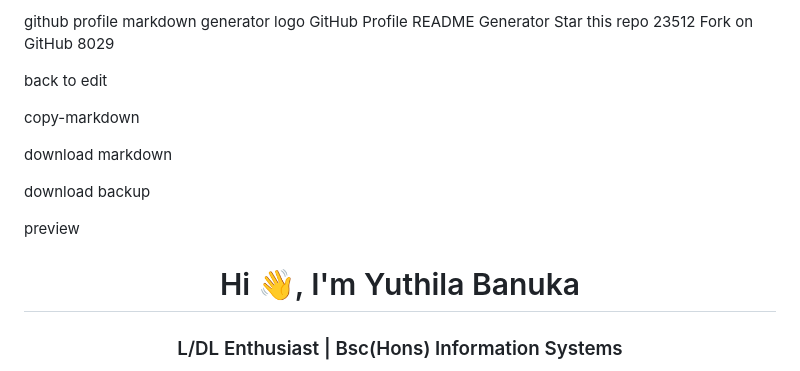
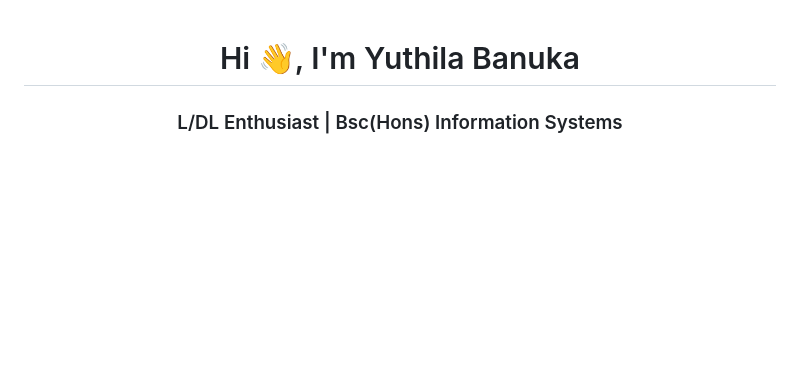
Before and after one commit to Banuka2540/Banuka2540, a Markdown page: ReadMe.md, the part around the change. Rendered like a GitHub page; blank space fills up the shorter version.

```diff
--- a/ReadMe.md
+++ b/ReadMe.md
@@ -1,19 +1,3 @@
-github profile markdown generator logo
-GitHub Profile README Generator
-Star this repo
-23512
-Fork on GitHub
-8029
-
-back to edit
-
-copy-markdown
-
-download markdown
-
-download backup
-
-preview
 <h1 align="center">Hi 👋, I'm Yuthila Banuka</h1>
 <h3 align="center">L/DL Enthusiast | Bsc(Hons) Information Systems</h3>
 
```
